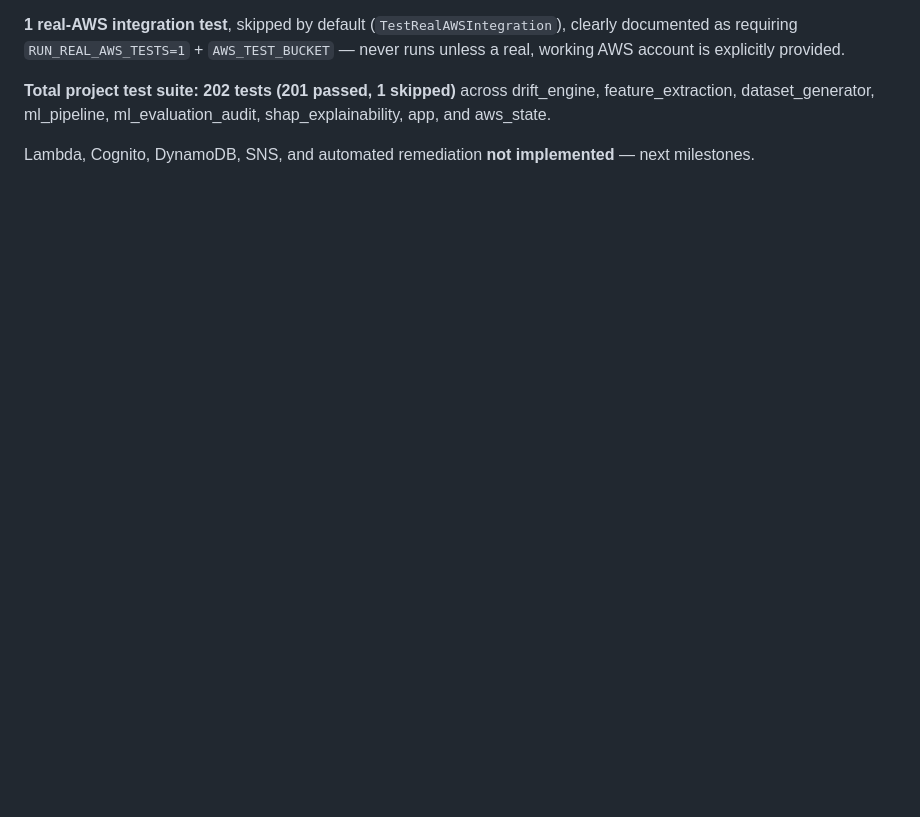
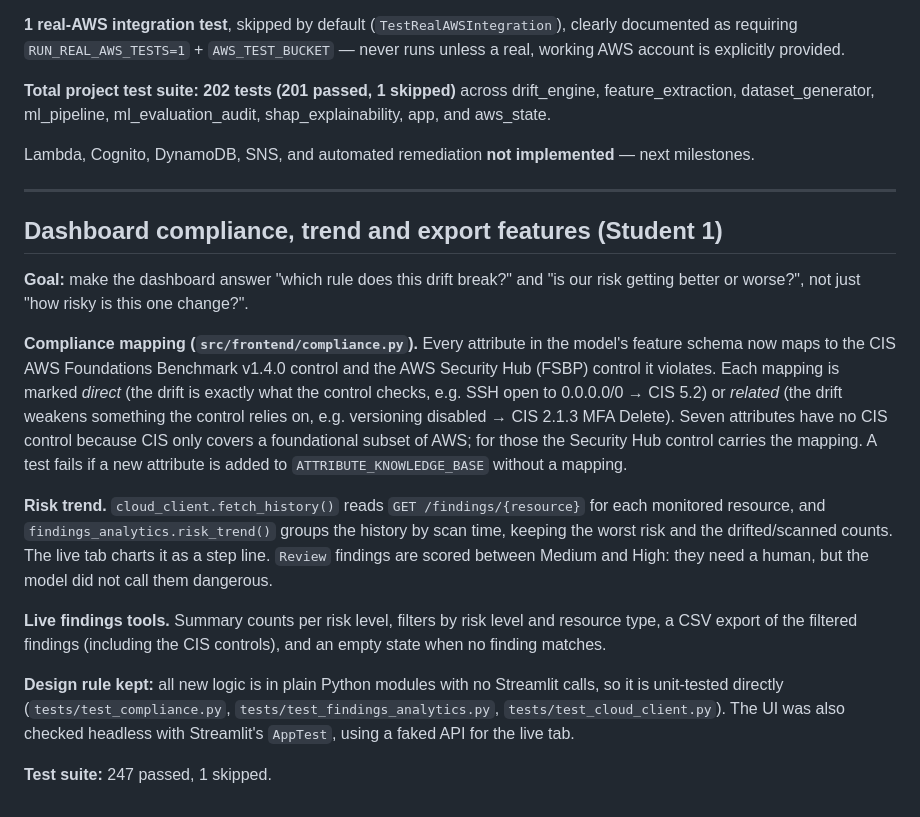
Before and after one commit to Somasundar-Badami/Cloud-Architecture-Project, a Markdown page: docs/Development_Log.md, the part around the change. Drawn GitHub-style; blank space fills up the shorter version.

Commit message:
docs: log the dashboard compliance, trend and export work
Records why the features were added, how the CIS mapping distinguishes direct and related controls, how Review findings are scored, and how the new code is tested.

Co-Authored-By: Claude Opus 5.5 (1M context) <noreply@anthropic.com>

```diff
--- a/docs/Development_Log.md
+++ b/docs/Development_Log.md
@@ -828,3 +828,19 @@ RUN_REAL_AWS_TESTS=1 AWS_TEST_BUCKET="$BUCKET_NAME" pytest tests/test_aws_state.
 
 Lambda, Cognito, DynamoDB, SNS, and automated remediation **not
 implemented** — next milestones.
+
+---
+
+## Dashboard compliance, trend and export features (Student 1)
+
+**Goal:** make the dashboard answer "which rule does this drift break?" and "is our risk getting better or worse?", not just "how risky is this one change?".
+
+**Compliance mapping (`src/frontend/compliance.py`).** Every attribute in the model's feature schema now maps to the CIS AWS Foundations Benchmark v1.4.0 control and the AWS Security Hub (FSBP) control it violates. Each mapping is marked *direct* (the drift is exactly what the control checks, e.g. SSH open to 0.0.0.0/0 → CIS 5.2) or *related* (the drift weakens something the control relies on, e.g. versioning disabled → CIS 2.1.3 MFA Delete). Seven attributes have no CIS control because CIS only covers a foundational subset of AWS; for those the Security Hub control carries the mapping. A test fails if a new attribute is added to `ATTRIBUTE_KNOWLEDGE_BASE` without a mapping.
+
+**Risk trend.** `cloud_client.fetch_history()` reads `GET /findings/{resource}` for each monitored resource, and `findings_analytics.risk_trend()` groups the history by scan time, keeping the worst risk and the drifted/scanned counts. The live tab charts it as a step line. `Review` findings are scored between Medium and High: they need a human, but the model did not call them dangerous.
+
+**Live findings tools.** Summary counts per risk level, filters by risk level and resource type, a CSV export of the filtered findings (including the CIS controls), and an empty state when no finding matches.
+
+**Design rule kept:** all new logic is in plain Python modules with no Streamlit calls, so it is unit-tested directly (`tests/test_compliance.py`, `tests/test_findings_analytics.py`, `tests/test_cloud_client.py`). The UI was also checked headless with Streamlit's `AppTest`, using a faked API for the live tab.
+
+**Test suite:** 247 passed, 1 skipped.
```
